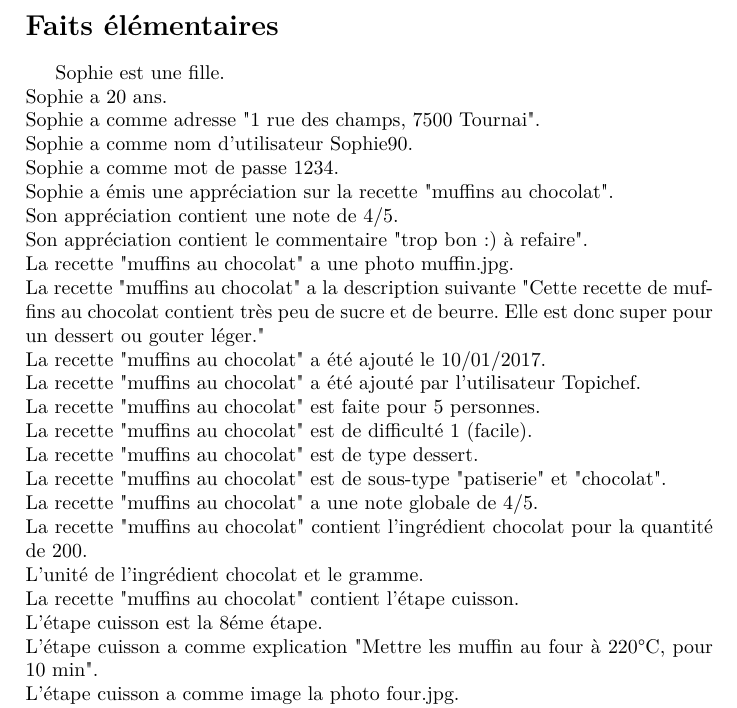
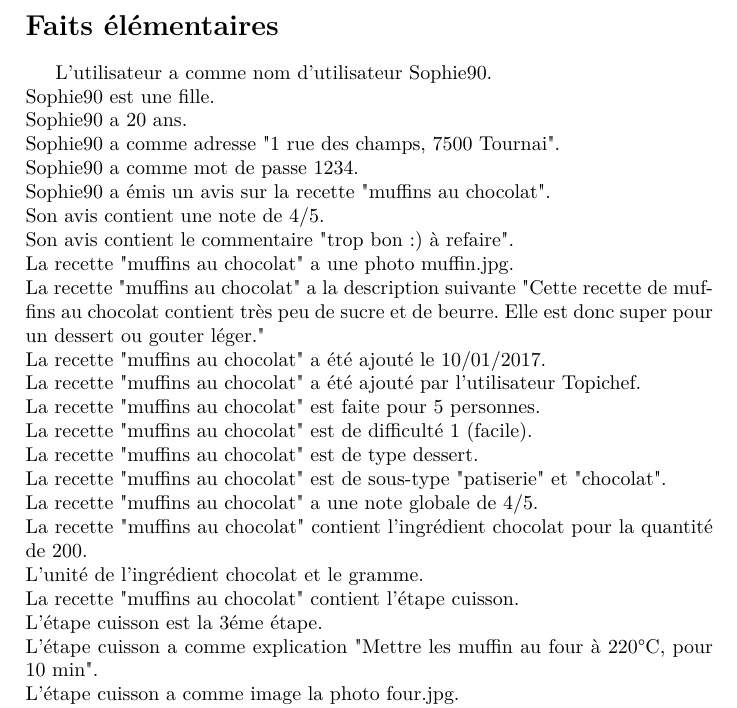
Before and after one commit to JBerlier/EZMeal, a LaTeX document (Documentation/Faits_élémentaires.tex): part of page 2 of 2, cut so that both start at the same text. Compiled offline with pdfLaTeX.

Commit message:
Update Faits_élémentaires.tex

```diff
--- a/Documentation/Faits_élémentaires.tex
+++ b/Documentation/Faits_élémentaires.tex
@@ -29,14 +29,14 @@
 \maketitle
 \end{titlepage}
 \section*{Faits élémentaires}
-Sophie est une fille.\\
-Sophie a 20 ans.\\
-Sophie a comme adresse "1 rue des champs, 7500 Tournai".\\
-Sophie a comme nom d'utilisateur Sophie90.\\
-Sophie a comme mot de passe 1234.\\
-Sophie a émis une appréciation sur la recette "muffins au chocolat".\\
-Son appréciation contient une note de 4/5.\\
-Son appréciation contient le commentaire "trop bon :) à refaire".\\
+L'utilisateur a comme nom d'utilisateur Sophie90.\\
+Sophie90 est une fille.\\
+Sophie90 a 20 ans.\\
+Sophie90 a comme adresse "1 rue des champs, 7500 Tournai".\\
+Sophie90 a comme mot de passe 1234.\\
+Sophie90 a émis un avis sur la recette "muffins au chocolat".\\
+Son avis contient une note de 4/5.\\
+Son avis contient le commentaire "trop bon :) à refaire".\\
 La recette "muffins au chocolat" a une photo muffin.jpg.\\
 La recette "muffins au chocolat" a la description suivante "Cette recette de muffins au chocolat contient très peu de sucre et de beurre. Elle est donc super pour un dessert ou gouter léger."\\
 La recette "muffins au chocolat" a été ajouté le 10/01/2017.\\
@@ -49,7 +49,7 @@ La recette "muffins au chocolat" a une note globale de 4/5.\\
 La recette "muffins au chocolat" contient l'ingrédient chocolat pour la quantité de 200.\\
 L'unité de l'ingrédient chocolat et le gramme.\\
 La recette "muffins au chocolat" contient l'étape cuisson.\\
-L'étape cuisson est la 8éme étape.\\
+L'étape cuisson est la 3éme étape.\\
 L'étape cuisson a comme explication "Mettre les muffin au four à 220°C, pour 10 min".\\
 L'étape cuisson a comme image la photo four.jpg.\\
 L'étape cuisson a comme vidéo cuisson.avi.\\
```
